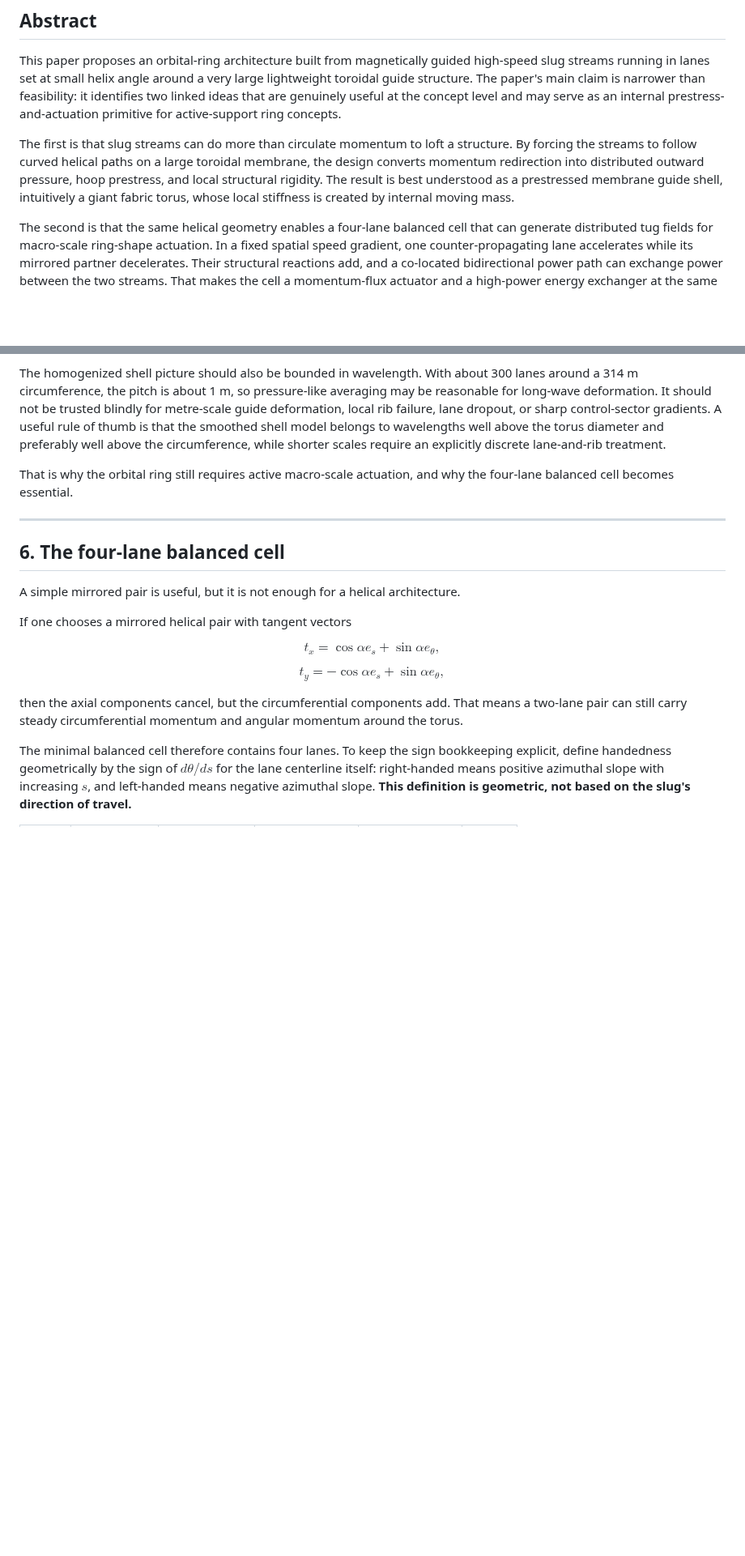
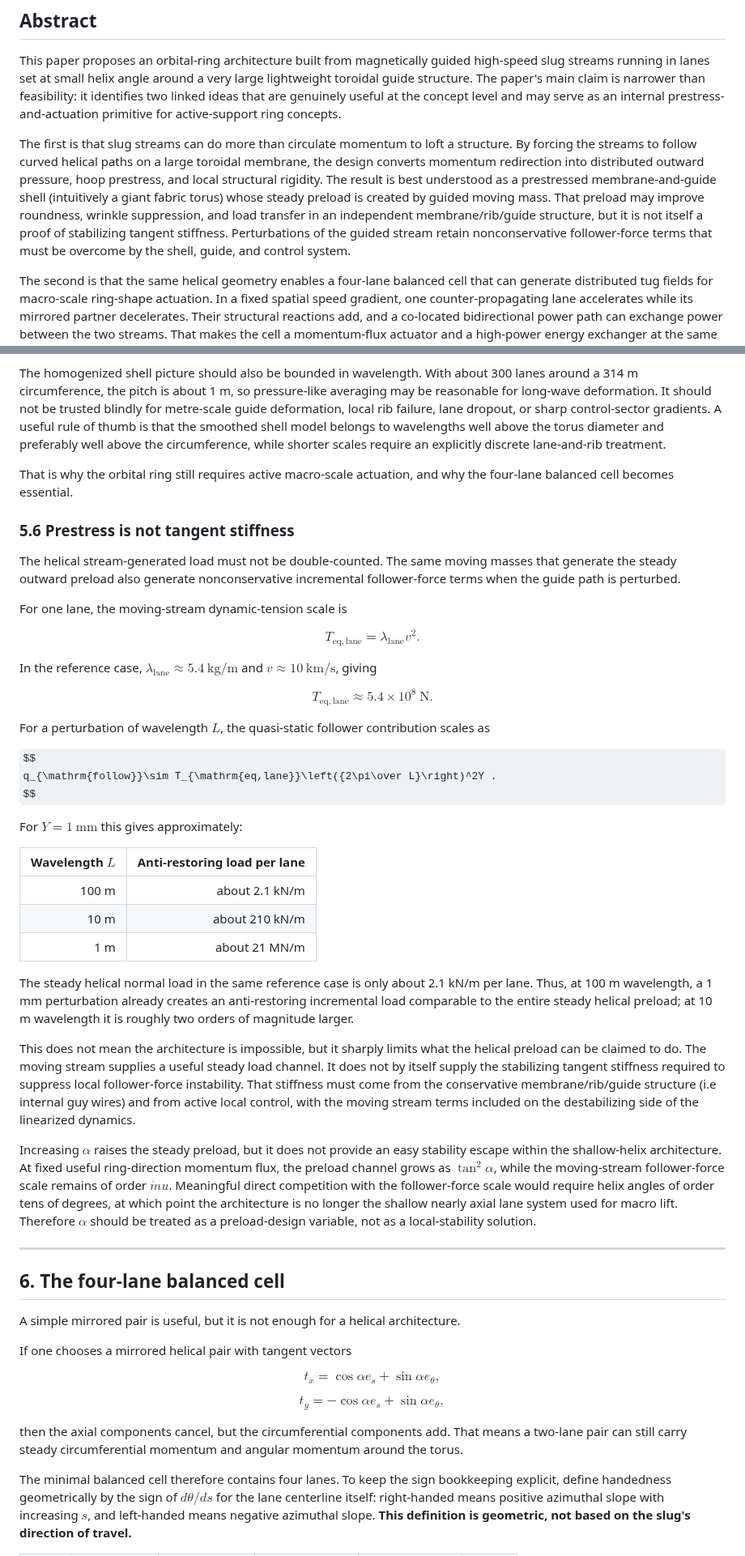
Before and after one commit to peterhudson/orbital-ring-paper, a Markdown page: docs/active-support-orbital-ring-using-momentum-inflated-slug-streams.md, 2 parts joined by grey strips. Shown at 81% size. GitHub-like rendering; some formulas as TeX source; blank space fills up the shorter version.

Commit message:
Update active-support-orbital-ring-using-momentum-inflated-slug-streams.md
Address AI reviewer's comments about membrane prestress being used for local stability.

```diff
--- a/docs/active-support-orbital-ring-using-momentum-inflated-slug-streams.md
+++ b/docs/active-support-orbital-ring-using-momentum-inflated-slug-streams.md
@@ -11,7 +11,7 @@ author: "Peter Hudson"
 
 This paper proposes an orbital-ring architecture built from magnetically guided high-speed slug streams running in lanes set at small helix angle around a very large lightweight toroidal guide structure. The paper's main claim is narrower than feasibility: it identifies two linked ideas that are genuinely useful at the concept level and may serve as an internal prestress-and-actuation primitive for active-support ring concepts.
 
-The first is that slug streams can do more than circulate momentum to loft a structure. By forcing the streams to follow curved helical paths on a large toroidal membrane, the design converts momentum redirection into distributed outward pressure, hoop prestress, and local structural rigidity. The result is best understood as a prestressed membrane guide shell, intuitively a giant fabric torus, whose local stiffness is created by internal moving mass.
+The first is that slug streams can do more than circulate momentum to loft a structure. By forcing the streams to follow curved helical paths on a large toroidal membrane, the design converts momentum redirection into distributed outward pressure, hoop prestress, and local structural rigidity. The result is best understood as a prestressed membrane-and-guide shell (intuitively a giant fabric torus) whose steady preload is created by guided moving mass. That preload may improve roundness, wrinkle suppression, and load transfer in an independent membrane/rib/guide structure, but it is not itself a proof of stabilizing tangent stiffness. Perturbations of the guided stream retain nonconservative follower-force terms that must be overcome by the shell, guide, and control system.
 
 The second is that the same helical geometry enables a four-lane balanced cell that can generate distributed tug fields for macro-scale ring-shape actuation. In a fixed spatial speed gradient, one counter-propagating lane accelerates while its mirrored partner decelerates. Their structural reactions add, and a co-located bidirectional power path can exchange power between the two streams. That makes the cell a momentum-flux actuator and a high-power energy exchanger at the same time.
 
@@ -472,6 +472,42 @@ For the $500~\mathrm{km}$, $u=10~\mathrm{km/s}$, $\Gamma=10$ reference case, the
 The homogenized shell picture should also be bounded in wavelength. With about 300 lanes around a 314 m circumference, the pitch is about 1 m, so pressure-like averaging may be reasonable for long-wave deformation. It should not be trusted blindly for metre-scale guide deformation, local rib failure, lane dropout, or sharp control-sector gradients. A useful rule of thumb is that the smoothed shell model belongs to wavelengths well above the torus diameter and preferably well above the circumference, while shorter scales require an explicitly discrete lane-and-rib treatment.
 
 That is why the orbital ring still requires active macro-scale actuation, and why the four-lane balanced cell becomes essential.
+
+### 5.6 Prestress is not tangent stiffness
+
+The helical stream-generated load must not be double-counted. The same moving masses that generate the steady outward preload also generate nonconservative incremental follower-force terms when the guide path is perturbed.
+
+For one lane, the moving-stream dynamic-tension scale is
+
+$$
+T_{\mathrm{eq,lane}} = \lambda_{\mathrm{lane}} v^2 .
+$$
+
+In the reference case, $\lambda_{\mathrm{lane}}\approx 5.4~\mathrm{kg/m}$ and $v\approx10~\mathrm{km/s}$, giving
+
+$$
+T_{\mathrm{eq,lane}}\approx5.4\times10^8~\mathrm{N}.
+$$
+
+For a perturbation of wavelength $L$, the quasi-static follower contribution scales as
+
+$$
+q_{\mathrm{follow}}\sim T_{\mathrm{eq,lane}}\left({2\pi\over L}\right)^2Y .
+$$
+
+For $Y=1~\mathrm{mm}$ this gives approximately:
+
+| Wavelength $L$ | Anti-restoring load per lane |
+| ---: | ---: |
+| 100 m | about 2.1 kN/m |
+| 10 m | about 210 kN/m |
+| 1 m | about 21 MN/m |
+
+The steady helical normal load in the same reference case is only about 2.1 kN/m per lane. Thus, at 100 m wavelength, a 1 mm perturbation already creates an anti-restoring incremental load comparable to the entire steady helical preload; at 10 m wavelength it is roughly two orders of magnitude larger.
+
+This does not mean the architecture is impossible, but it sharply limits what the helical preload can be claimed to do. The moving stream supplies a useful steady load channel. It does not by itself supply the stabilizing tangent stiffness required to suppress local follower-force instability. That stiffness must come from the conservative membrane/rib/guide structure (i.e internal guy wires) and from active local control, with the moving stream terms included on the destabilizing side of the linearized dynamics.
+
+Increasing $\alpha$ raises the steady preload, but it does not provide an easy stability escape within the shallow-helix architecture. At fixed useful ring-direction momentum flux, the preload channel grows as $\tan^2\alpha$, while the moving-stream follower-force scale remains of order $\dot m u$. Meaningful direct competition with the follower-force scale would require helix angles of order tens of degrees, at which point the architecture is no longer the shallow nearly axial lane system used for macro lift. Therefore $\alpha$ should be treated as a preload-design variable, not as a local-stability solution.
 
 ---
 
```
Also changed, not shown: other parts of docs/active-support-orbital-ring-using-momentum-inflated-slug-streams.md (+1 -1 lines).
